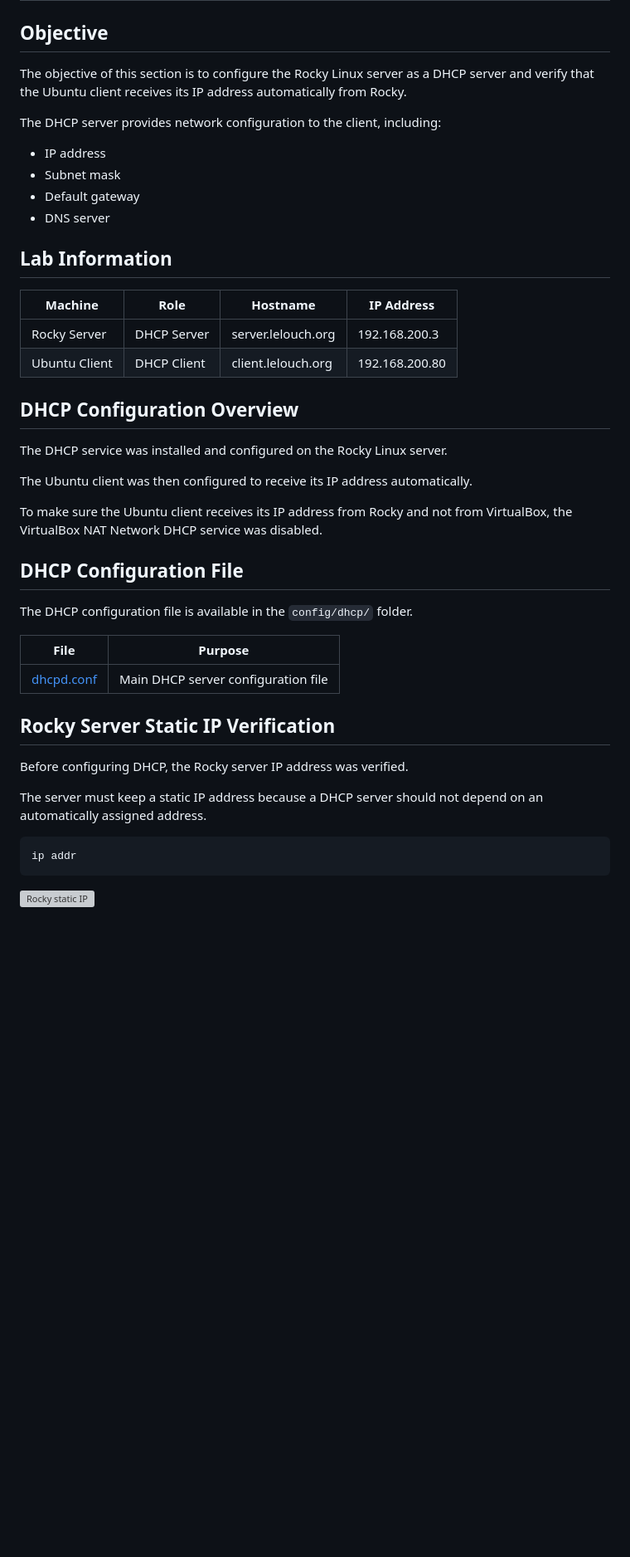
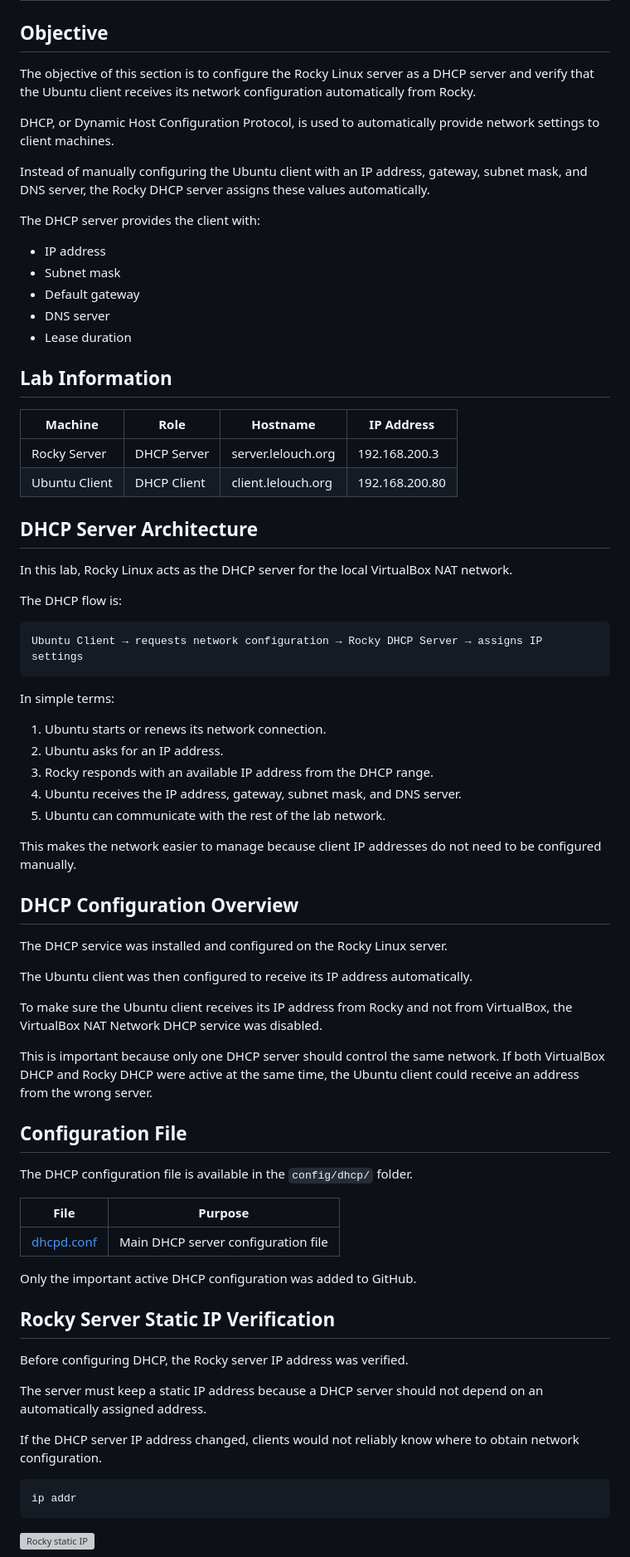
Before and after one commit to aliou-cherif/linux-network-services-lab, a Markdown page: docs/03-dhcp-server.md, the part around one of its changes. Shown at 83% size. GitHub-like rendering; blank space fills up the shorter version; grey boxes are pictures that could not be loaded.

````diff
--- a/docs/03-dhcp-server.md
+++ b/docs/03-dhcp-server.md
@@ -2,14 +2,19 @@
 
 ## Objective
 
-The objective of this section is to configure the Rocky Linux server as a DHCP server and verify that the Ubuntu client receives its IP address automatically from Rocky.
+The objective of this section is to configure the Rocky Linux server as a DHCP server and verify that the Ubuntu client receives its network configuration automatically from Rocky.
 
-The DHCP server provides network configuration to the client, including:
+DHCP, or Dynamic Host Configuration Protocol, is used to automatically provide network settings to client machines.
+
+Instead of manually configuring the Ubuntu client with an IP address, gateway, subnet mask, and DNS server, the Rocky DHCP server assigns these values automatically.
+
+The DHCP server provides the client with:
 
 - IP address
 - Subnet mask
 - Default gateway
 - DNS server
+- Lease duration
 
 ## Lab Information
 
@@ -17,6 +22,26 @@ The DHCP server provides network configuration to the client, including:
 |---|---|---|---|
 | Rocky Server | DHCP Server | server.lelouch.org | 192.168.200.3 |
 | Ubuntu Client | DHCP Client | client.lelouch.org | 192.168.200.80 |
+
+## DHCP Server Architecture
+
+In this lab, Rocky Linux acts as the DHCP server for the local VirtualBox NAT network.
+
+The DHCP flow is:
+
+```text
+Ubuntu Client → requests network configuration → Rocky DHCP Server → assigns IP settings
+```
+
+In simple terms:
+
+1. Ubuntu starts or renews its network connection.
+2. Ubuntu asks for an IP address.
+3. Rocky responds with an available IP address from the DHCP range.
+4. Ubuntu receives the IP address, gateway, subnet mask, and DNS server.
+5. Ubuntu can communicate with the rest of the lab network.
+
+This makes the network easier to manage because client IP addresses do not need to be configured manually.
 
 ## DHCP Configuration Overview
 
@@ -26,7 +51,9 @@ The Ubuntu client was then configured to receive its IP address automatically.
 
 To make sure the Ubuntu client receives its IP address from Rocky and not from VirtualBox, the VirtualBox NAT Network DHCP service was disabled.
 
-## DHCP Configuration File
+This is important because only one DHCP server should control the same network. If both VirtualBox DHCP and Rocky DHCP were active at the same time, the Ubuntu client could receive an address from the wrong server.
+
+## Configuration File
 
 The DHCP configuration file is available in the `config/dhcp/` folder.
 
@@ -34,11 +61,15 @@ The DHCP configuration file is available in the `config/dhcp/` folder.
 |---|---|
 | [dhcpd.conf](../config/dhcp/dhcpd.conf) | Main DHCP server configuration file |
 
+Only the important active DHCP configuration was added to GitHub.
+
 ## Rocky Server Static IP Verification
 
 Before configuring DHCP, the Rocky server IP address was verified.
 
 The server must keep a static IP address because a DHCP server should not depend on an automatically assigned address.
+
+If the DHCP server IP address changed, clients would not reliably know where to obtain network configuration.
 
 ```bash
 ip addr
````
Also changed, not shown: other parts of docs/03-dhcp-server.md (+91 -7 lines).
